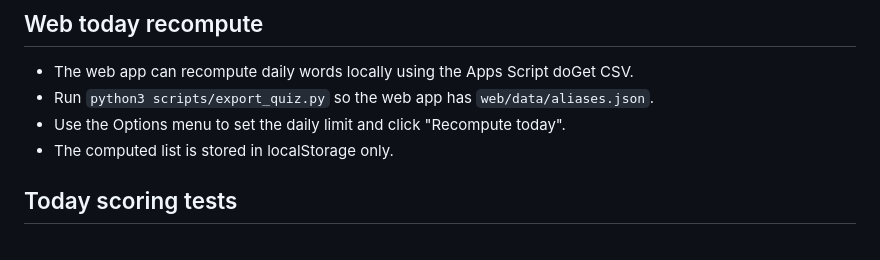
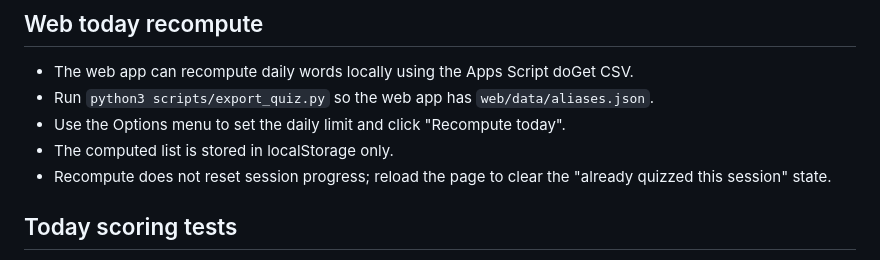
Before and after one commit to valpola/kielikone, a Markdown page: README.md, the part around the change. Drawn GitHub-style.

Commit message:
Document recompute session behavior

```diff
--- a/README.md
+++ b/README.md
@@ -66,6 +66,8 @@ Notes:
 - Run `python3 scripts/export_quiz.py` so the web app has `web/data/aliases.json`.
 - Use the Options menu to set the daily limit and click "Recompute today".
 - The computed list is stored in localStorage only.
+- Recompute does not reset session progress; reload the page to clear the
+   "already quizzed this session" state.
 
 ## Today scoring tests
 - Offline (fixture-based):
```
